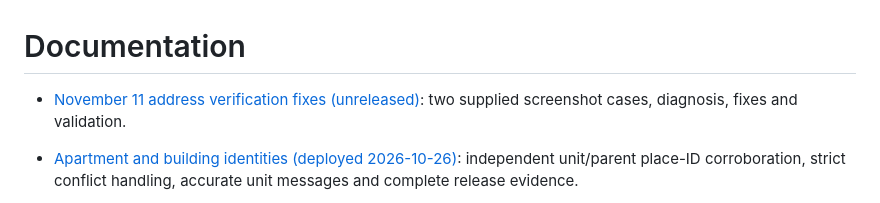
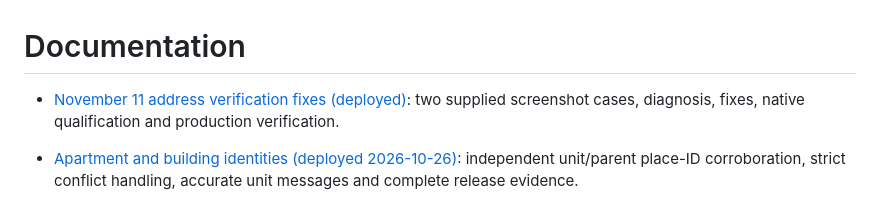
Before and after one commit to javaDevJT/RouteListToTesla, a Markdown page: docs/README.md, the part around the change. GitHub-like rendering.

Commit message:
docs: record verified address release [skip ci]

```diff
--- a/docs/README.md
+++ b/docs/README.md
@@ -1,6 +1,6 @@
 # Documentation
 
-- [November 11 address verification fixes (unreleased)](address-verification-triage-2026-11-11.md): two supplied screenshot cases, diagnosis, fixes and validation.
+- [November 11 address verification fixes (deployed)](address-verification-triage-2026-11-11.md): two supplied screenshot cases, diagnosis, fixes, native qualification and production verification.
 
 - [Apartment and building identities (deployed 2026-10-26)](unit-parent-recovery-2026-10-26.md): independent unit/parent place-ID corroboration, strict conflict handling, accurate unit messages and complete release evidence.
 
```
Also changed, not shown: docs/address-verification-triage-2026-11-11.md (+70 -2 lines), docs/development-reference.md (+1 -1 lines).
